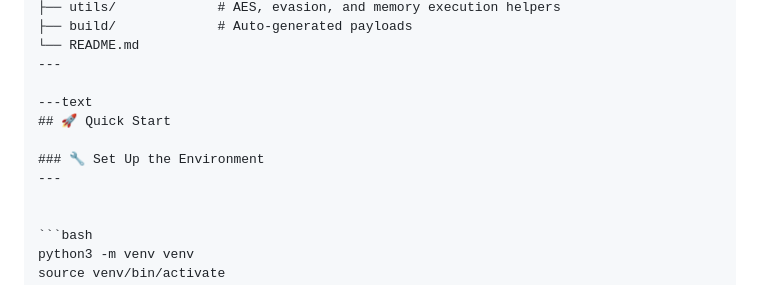
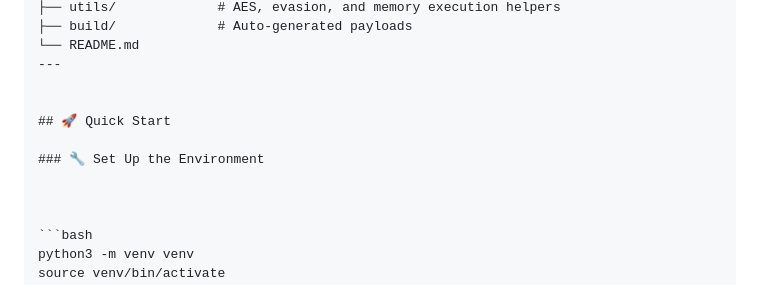
Before and after one commit to ChrisAdamsdevelopment/byob-2025, a Markdown page: README.md, the part around the change. GitHub-like rendering.

````diff
--- a/README.md
+++ b/README.md
@@ -57,11 +57,11 @@ OBLIVION/
 └── README.md
 ---
 
----text
+
 ## 🚀 Quick Start
 
 ### 🔧 Set Up the Environment
----
+
 
 
 ```bash
````
